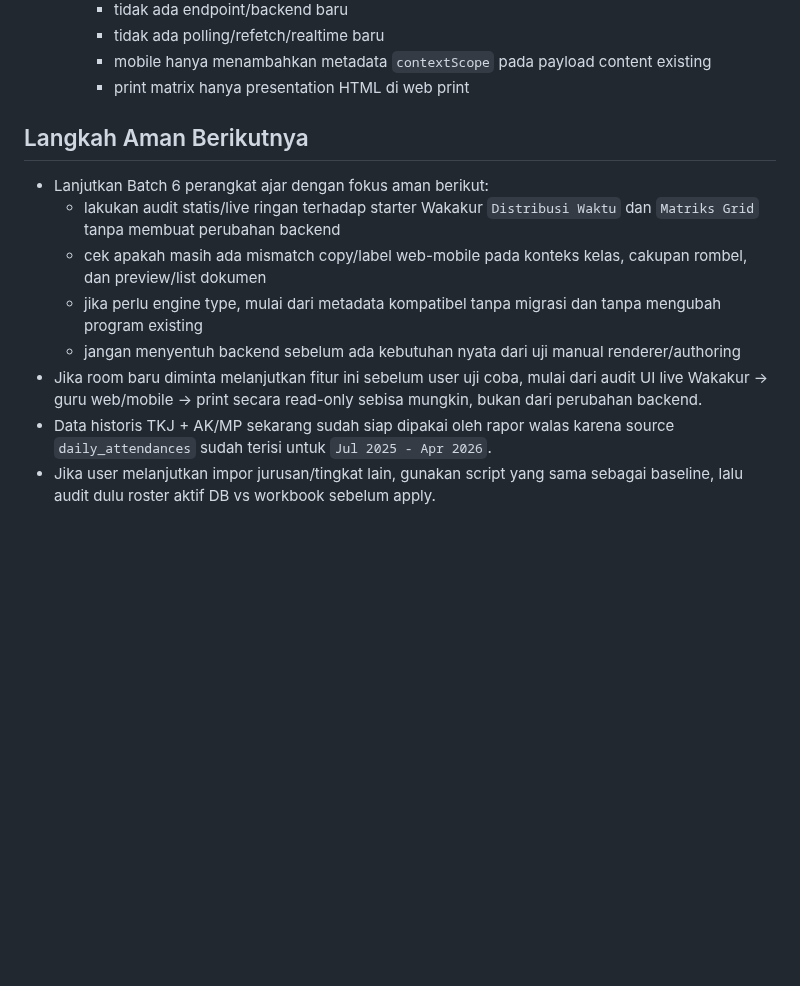
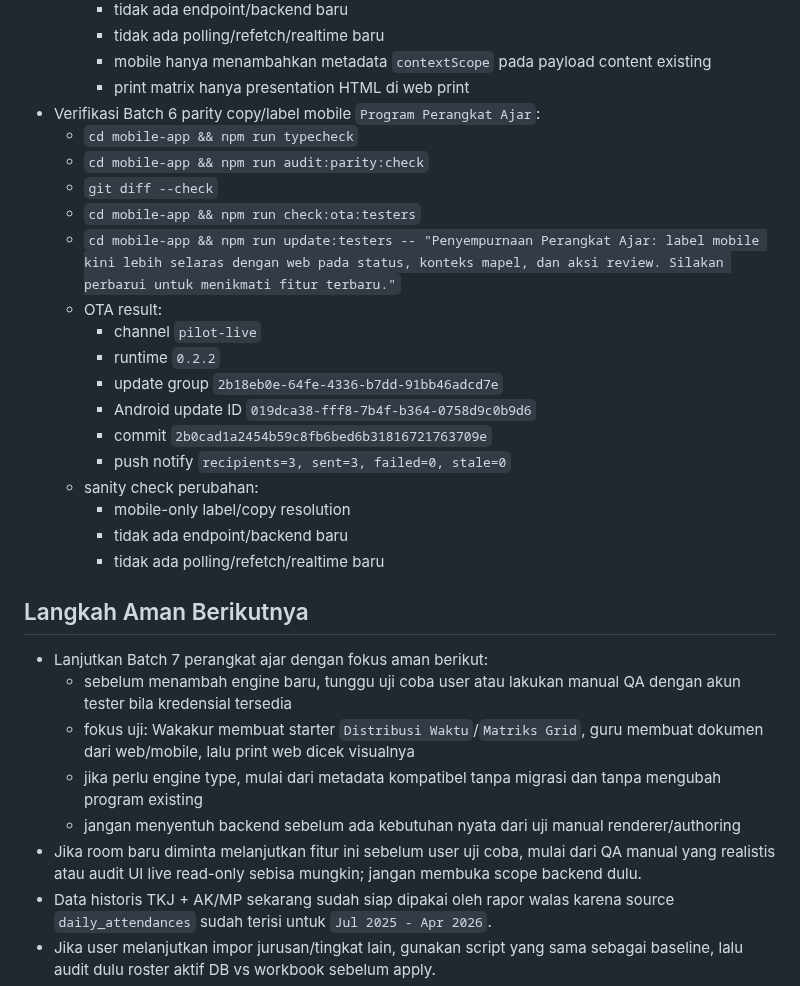
Before and after one commit to tripleonemzn/sis-project, a Markdown page: docs/CODEX_CONTINUITY.md, the part around one of its changes. Rendered like a GitHub page; blank space fills up the shorter version.

```diff
--- a/docs/CODEX_CONTINUITY.md
+++ b/docs/CODEX_CONTINUITY.md
@@ -182,15 +180,32 @@ Setiap room baru yang diminta `baca AGENTS.md` atau `lanjutkan` wajib membaca fi
     - tidak ada polling/refetch/realtime baru
     - mobile hanya menambahkan metadata `contextScope` pada payload content existing
     - print matrix hanya presentation HTML di web print
+- Verifikasi Batch 6 parity copy/label mobile `Program Perangkat Ajar`:
+  - `cd mobile-app && npm run typecheck`
+  - `cd mobile-app && npm run audit:parity:check`
+  - `git diff --check`
+  - `cd mobile-app && npm run check:ota:testers`
+  - `cd mobile-app && npm run update:testers -- "Penyempurnaan Perangkat Ajar: label mobile kini lebih selaras dengan web pada status, konteks mapel, dan aksi review. Silakan perbarui untuk menikmati fitur terbaru."`
+  - OTA result:
+    - channel `pilot-live`
+    - runtime `0.2.2`
+    - update group `2b18eb0e-64fe-4336-b7dd-91bb46adcd7e`
+    - Android update ID `019dca38-fff8-7b4f-b364-0758d9c0b9d6`
+    - commit `2b0cad1a2454b59c8fb6bed6b31816721763709e`
+    - push notify `recipients=3, sent=3, failed=0, stale=0`
+  - sanity check perubahan:
+    - mobile-only label/copy resolution
+    - tidak ada endpoint/backend baru
+    - tidak ada polling/refetch/realtime baru
 
 ## Langkah Aman Berikutnya
 
-- Lanjutkan Batch 6 perangkat ajar dengan fokus aman berikut:
-  - lakukan audit statis/live ringan terhadap starter Wakakur `Distribusi Waktu` dan `Matriks Grid` tanpa membuat perubahan backend
-  - cek apakah masih ada mismatch copy/label web-mobile pada konteks kelas, cakupan rombel, dan preview/list dokumen
+- Lanjutkan Batch 7 perangkat ajar dengan fokus aman berikut:
+  - sebelum menambah engine baru, tunggu uji coba user atau lakukan manual QA dengan akun tester bila kredensial tersedia
+  - fokus uji: Wakakur membuat starter `Distribusi Waktu`/`Matriks Grid`, guru membuat dokumen dari web/mobile, lalu print web dicek visualnya
   - jika perlu engine type, mulai dari metadata kompatibel tanpa migrasi dan tanpa mengubah program existing
   - jangan menyentuh backend sebelum ada kebutuhan nyata dari uji manual renderer/authoring
-- Jika room baru diminta melanjutkan fitur ini sebelum user uji coba, mulai dari audit UI live Wakakur -> guru web/mobile -> print secara read-only sebisa mungkin, bukan dari perubahan backend.
+- Jika room baru diminta melanjutkan fitur ini sebelum user uji coba, mulai dari QA manual yang realistis atau audit UI live read-only sebisa mungkin; jangan membuka scope backend dulu.
 - Data historis TKJ + AK/MP sekarang sudah siap dipakai oleh rapor walas karena source `daily_attendances` sudah terisi untuk `Jul 2025 - Apr 2026`.
 - Jika user melanjutkan impor jurusan/tingkat lain, gunakan script yang sama sebagai baseline, lalu audit dulu roster aktif DB vs workbook sebelum apply.
 - Jika user ingin melanjutkan uji SBTS, langkah paling aman sekarang adalah minta user cetak ulang rapor SBTS nyata setelah bugfix decimal/print live, lalu cocokkan angka dan rasa respons print.
```
Also changed, not shown: other parts of docs/CODEX_CONTINUITY.md (+14 -16 lines).
